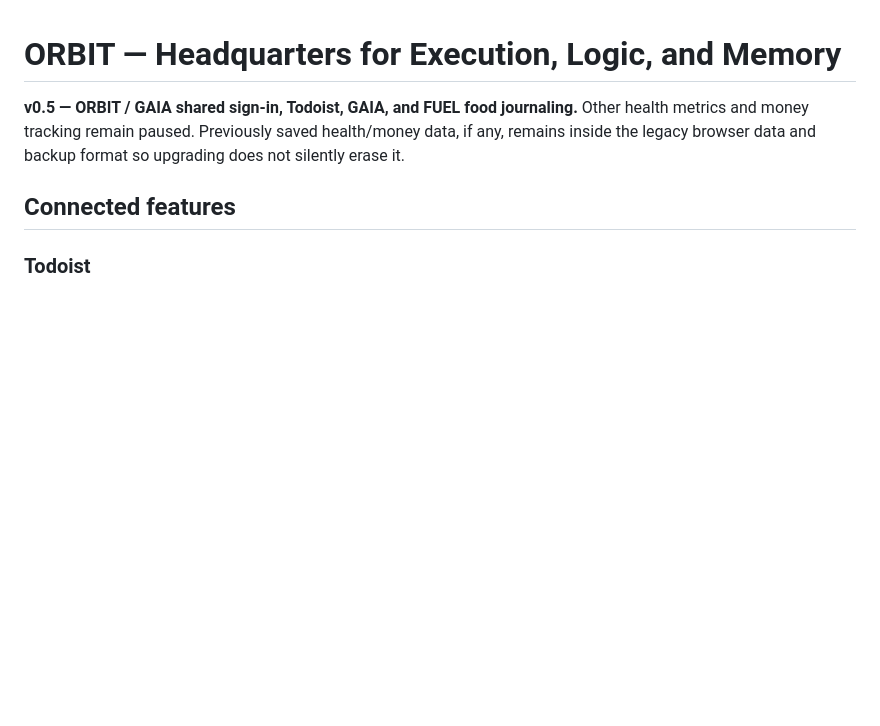
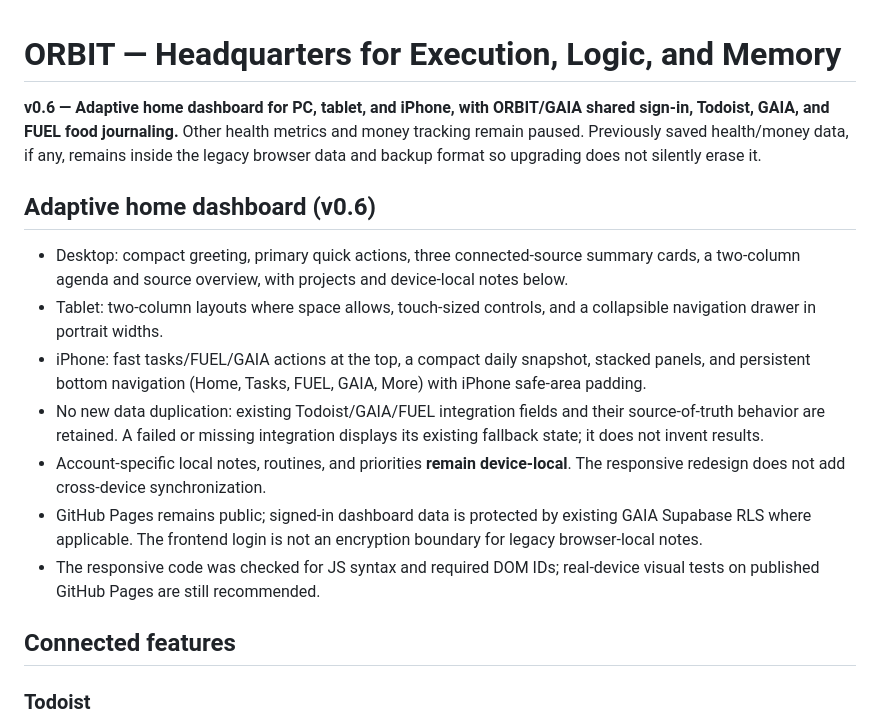
Before and after one commit to reece1919/orbit, a Markdown page: README.md, the part around the change. Drawn GitHub-style; blank space fills up the shorter version.

Commit message:
Document ORBIT v0.6 responsive homepage

```diff
--- a/README.md
+++ b/README.md
@@ -1,6 +1,16 @@
 # ORBIT — Headquarters for Execution, Logic, and Memory
 
-**v0.5 — ORBIT / GAIA shared sign-in, Todoist, GAIA, and FUEL food journaling.** Other health metrics and money tracking remain paused. Previously saved health/money data, if any, remains inside the legacy browser data and backup format so upgrading does not silently erase it.
+**v0.6 — Adaptive home dashboard for PC, tablet, and iPhone, with ORBIT/GAIA shared sign-in, Todoist, GAIA, and FUEL food journaling.** Other health metrics and money tracking remain paused. Previously saved health/money data, if any, remains inside the legacy browser data and backup format so upgrading does not silently erase it.
+
+## Adaptive home dashboard (v0.6)
+
+- Desktop: compact greeting, primary quick actions, three connected-source summary cards, a two-column agenda and source overview, with projects and device-local notes below.
+- Tablet: two-column layouts where space allows, touch-sized controls, and a collapsible navigation drawer in portrait widths.
+- iPhone: fast tasks/FUEL/GAIA actions at the top, a compact daily snapshot, stacked panels, and persistent bottom navigation (Home, Tasks, FUEL, GAIA, More) with iPhone safe-area padding.
+- No new data duplication: existing Todoist/GAIA/FUEL integration fields and their source-of-truth behavior are retained. A failed or missing integration displays its existing fallback state; it does not invent results.
+- Account-specific local notes, routines, and priorities **remain device-local**. The responsive redesign does not add cross-device synchronization.
+- GitHub Pages remains public; signed-in dashboard data is protected by existing GAIA Supabase RLS where applicable. The frontend login is not an encryption boundary for legacy browser-local notes.
+- The responsive code was checked for JS syntax and required DOM IDs; real-device visual tests on published GitHub Pages are still recommended.
 
 ## Connected features
 
```
